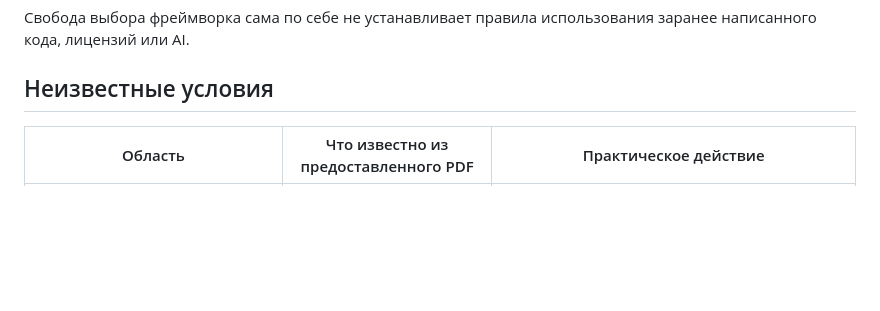
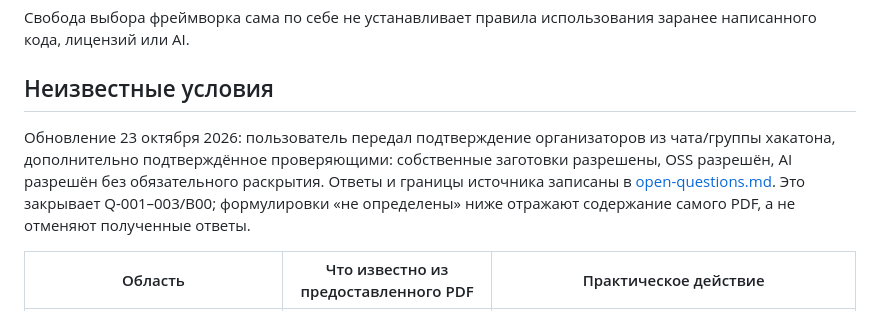
Before and after one commit to SamuraiSBS/localhost-3000, a Markdown page: docs/rules.md, the part around the change. Drawn GitHub-style; blank space fills up the shorter version.

```diff
--- a/docs/rules.md
+++ b/docs/rules.md
@@ -16,6 +16,8 @@
 Свобода выбора фреймворка сама по себе не устанавливает правила использования заранее написанного кода, лицензий или AI.
 
 ## Неизвестные условия
+
+Обновление 23 октября 2026: пользователь передал подтверждение организаторов из чата/группы хакатона, дополнительно подтверждённое проверяющими: собственные заготовки разрешены, OSS разрешён, AI разрешён без обязательного раскрытия. Ответы и границы источника записаны в [open-questions.md](open-questions.md). Это закрывает Q-001–003/B00; формулировки «не определены» ниже отражают содержание самого PDF, а не отменяют полученные ответы.
 
 | Область | Что известно из предоставленного PDF | Практическое действие |
 |---|---|---|
```
Also changed, not shown: docs/open-questions.md (+11 -1 lines).
